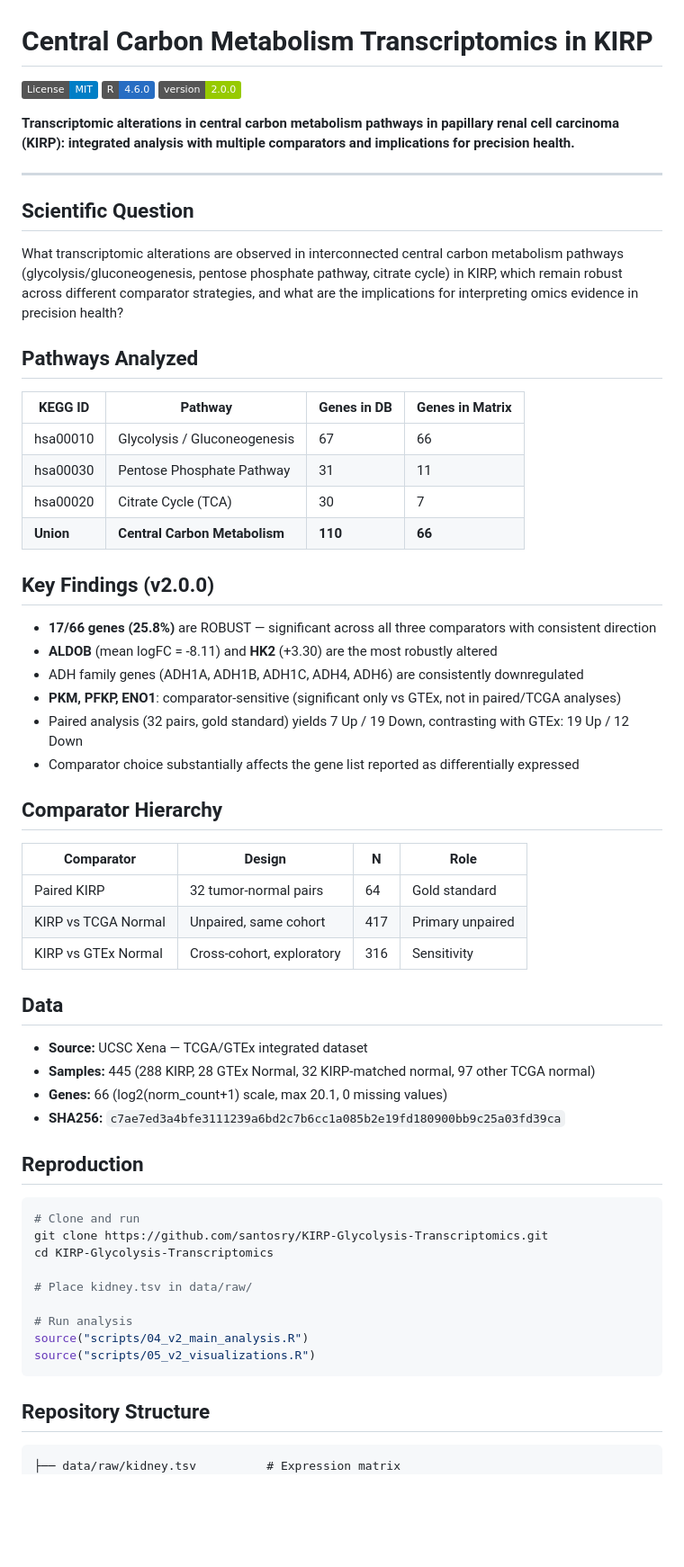
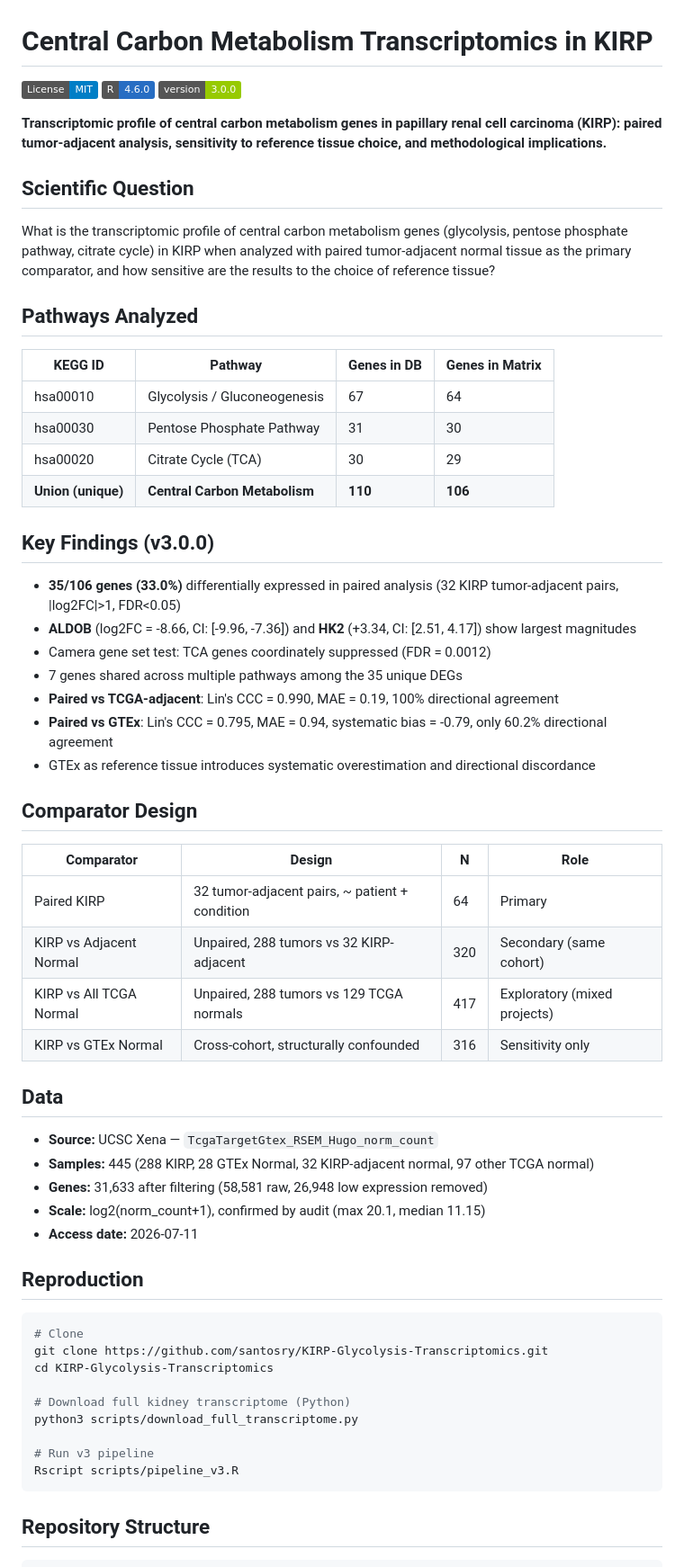
Before and after one commit to santosry/KIRP-Glycolysis-Transcriptomics, a Markdown page: README.md, the part around one of its changes. Shown at 90% size. Rendered like a GitHub page; badges without logos; blank space fills up the shorter version.

Commit message:
Update README for v3.0.0: full transcriptome, paired analysis, camera, concordance metrics

````diff
--- a/README.md
+++ b/README.md
@@ -2,65 +2,65 @@
 
 [![License: MIT](https://img.shields.io/badge/License-MIT-blue.svg)](LICENSE)
 [![R 4.6.0](https://img.shields.io/badge/R-4.6.0-276DC3)](https://www.r-project.org/)
-[![v2.0.0](https://img.shields.io/badge/version-2.0.0-green)]()
+[![v3.0.0](https://img.shields.io/badge/version-3.0.0-green)]()
 
-**Transcriptomic alterations in central carbon metabolism pathways in papillary renal cell carcinoma (KIRP): integrated analysis with multiple comparators and implications for precision health.**
-
----
+**Transcriptomic profile of central carbon metabolism genes in papillary renal cell carcinoma (KIRP): paired tumor-adjacent analysis, sensitivity to reference tissue choice, and methodological implications.**
 
 ## Scientific Question
 
-What transcriptomic alterations are observed in interconnected central carbon metabolism pathways (glycolysis/gluconeogenesis, pentose phosphate pathway, citrate cycle) in KIRP, which remain robust across different comparator strategies, and what are the implications for interpreting omics evidence in precision health?
+What is the transcriptomic profile of central carbon metabolism genes (glycolysis, pentose phosphate pathway, citrate cycle) in KIRP when analyzed with paired tumor-adjacent normal tissue as the primary comparator, and how sensitive are the results to the choice of reference tissue?
 
 ## Pathways Analyzed
 
 | KEGG ID | Pathway | Genes in DB | Genes in Matrix |
 |---------|---------|-------------|-----------------|
-| hsa00010 | Glycolysis / Gluconeogenesis | 67 | 66 |
-| hsa00030 | Pentose Phosphate Pathway | 31 | 11 |
-| hsa00020 | Citrate Cycle (TCA) | 30 | 7 |
-| **Union** | **Central Carbon Metabolism** | **110** | **66** |
+| hsa00010 | Glycolysis / Gluconeogenesis | 67 | 64 |
+| hsa00030 | Pentose Phosphate Pathway | 31 | 30 |
+| hsa00020 | Citrate Cycle (TCA) | 30 | 29 |
+| **Union (unique)** | **Central Carbon Metabolism** | **110** | **106** |
 
-## Key Findings (v2.0.0)
+## Key Findings (v3.0.0)
 
-- **17/66 genes (25.8%)** are ROBUST — significant across all three comparators with consistent direction
-- **ALDOB** (mean logFC = -8.11) and **HK2** (+3.30) are the most robustly altered
-- ADH family genes (ADH1A, ADH1B, ADH1C, ADH4, ADH6) are consistently downregulated
-- **PKM, PFKP, ENO1**: comparator-sensitive (significant only vs GTEx, not in paired/TCGA analyses)
-- Paired analysis (32 pairs, gold standard) yields 7 Up / 19 Down, contrasting with GTEx: 19 Up / 12 Down
-- Comparator choice substantially affects the gene list reported as differentially expressed
+- **35/106 genes (33.0%)** differentially expressed in paired analysis (32 KIRP tumor-adjacent pairs, |log2FC|>1, FDR<0.05)
+- **ALDOB** (log2FC = -8.66, CI: [-9.96, -7.36]) and **HK2** (+3.34, CI: [2.51, 4.17]) show largest magnitudes
+- Camera gene set test: TCA genes coordinately suppressed (FDR = 0.0012)
+- 7 genes shared across multiple pathways among the 35 unique DEGs
+- **Paired vs TCGA-adjacent**: Lin's CCC = 0.990, MAE = 0.19, 100% directional agreement
+- **Paired vs GTEx**: Lin's CCC = 0.795, MAE = 0.94, systematic bias = -0.79, only 60.2% directional agreement
+- GTEx as reference tissue introduces systematic overestimation and directional discordance
 
-## Comparator Hierarchy
+## Comparator Design
 
 | Comparator | Design | N | Role |
 |------------|--------|---|------|
-| Paired KIRP | 32 tumor-normal pairs | 64 | Gold standard |
-| KIRP vs TCGA Normal | Unpaired, same cohort | 417 | Primary unpaired |
-| KIRP vs GTEx Normal | Cross-cohort, exploratory | 316 | Sensitivity |
+| Paired KIRP | 32 tumor-adjacent pairs, ~ patient + condition | 64 | Primary |
+| KIRP vs Adjacent Normal | Unpaired, 288 tumors vs 32 KIRP-adjacent | 320 | Secondary (same cohort) |
+| KIRP vs All TCGA Normal | Unpaired, 288 tumors vs 129 TCGA normals | 417 | Exploratory (mixed projects) |
+| KIRP vs GTEx Normal | Cross-cohort, structurally confounded | 316 | Sensitivity only |
 
 ## Data
 
-- **Source:** UCSC Xena — TCGA/GTEx integrated dataset
-- **Samples:** 445 (288 KIRP, 28 GTEx Normal, 32 KIRP-matched normal, 97 other TCGA normal)
-- **Genes:** 66 (log2(norm_count+1) scale, max 20.1, 0 missing values)
-- **SHA256:** `c7ae7ed3a4bfe3111239a6bd2c7b6cc1a085b2e19fd180900bb9c25a03fd39ca`
+- **Source:** UCSC Xena — `TcgaTargetGtex_RSEM_Hugo_norm_count`
+- **Samples:** 445 (288 KIRP, 28 GTEx Normal, 32 KIRP-adjacent normal, 97 other TCGA normal)
+- **Genes:** 31,633 after filtering (58,581 raw, 26,948 low expression removed)
+- **Scale:** log2(norm_count+1), confirmed by audit (max 20.1, median 11.15)
+- **Access date:** 2026-07-11
 
 ## Reproduction
 
 ```r
-# Clone and run
+# Clone
 git clone https://github.com/santosry/KIRP-Glycolysis-Transcriptomics.git
 cd KIRP-Glycolysis-Transcriptomics
 
-# Place kidney.tsv in data/raw/
+# Download full kidney transcriptome (Python)
+python3 scripts/download_full_transcriptome.py
 
-# Run analysis
-source("scripts/04_v2_main_analysis.R")
-source("scripts/05_v2_visualizations.R")
+# Run v3 pipeline
+Rscript scripts/pipeline_v3.R
 ```
 
 ## Repository Structure
 
 ```
-├── data/raw/kidney.tsv          # Expression matrix
 ├── scripts/
````
Also changed, not shown: other parts of README.md (+14 -19 lines).
